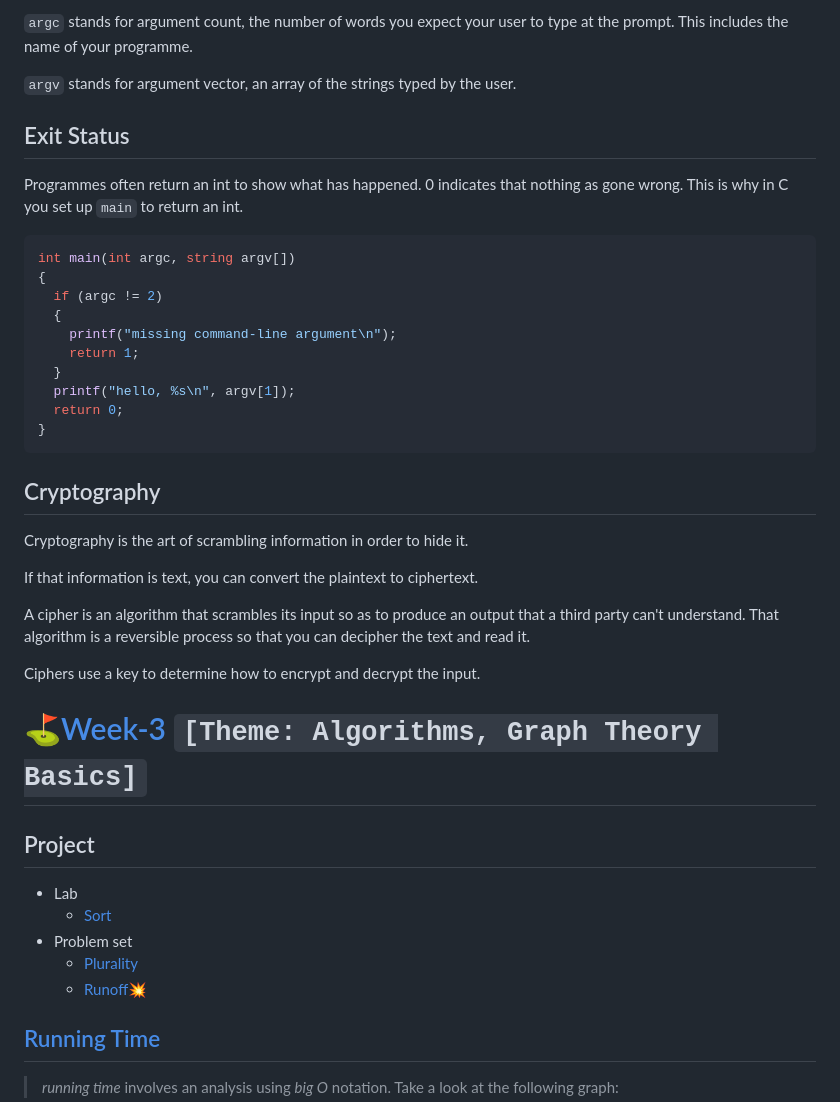
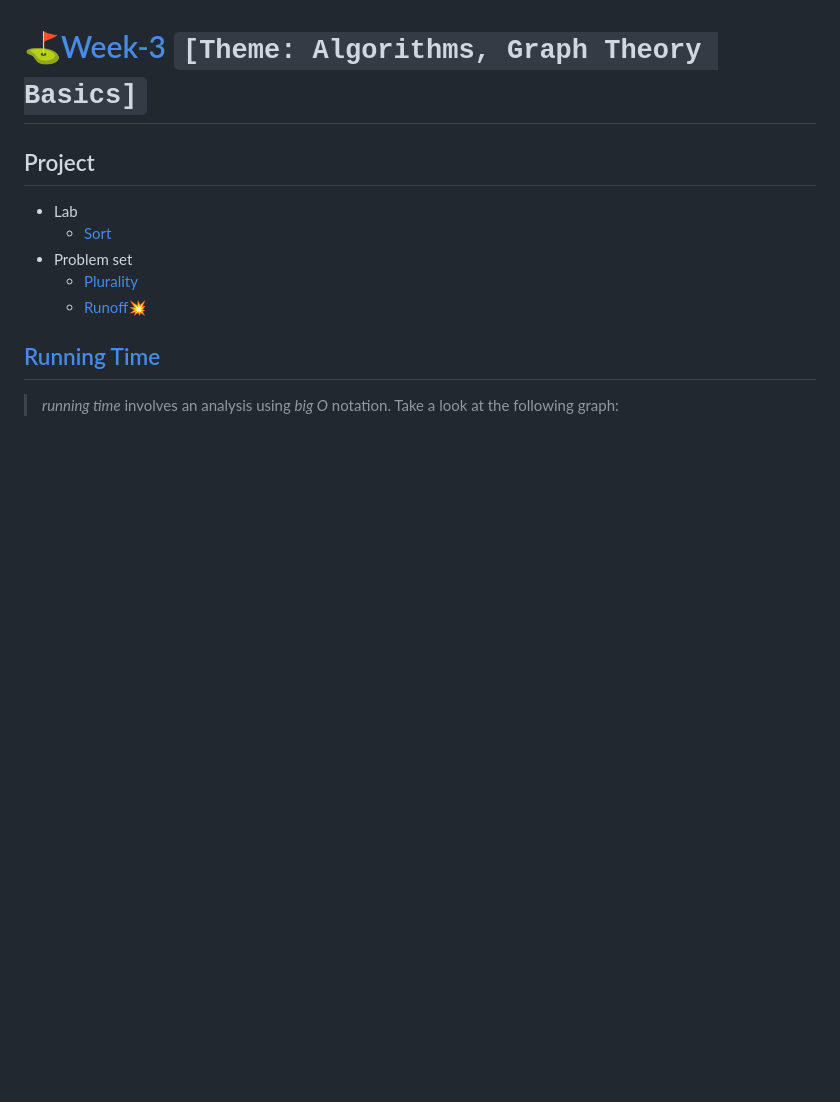
Before and after one commit to YUIMORIIStudio/Harvard-CS50, a Markdown page: README.md, the part around the change printed below. Rendered like a GitHub page; blank space fills up the shorter version.

````diff
--- a/README.md
+++ b/README.md
@@ -175,33 +37,3 @@ This means that this `main` takes an int and an array of strings as its input.
-`argc` stands for argument count, the number of words you expect your user to type at the prompt. This includes the name of your programme.
-
-`argv` stands for argument vector, an array of the strings typed by the user.
-
-## Exit Status
-
-Programmes often return an int to show what has happened. 0 indicates that nothing as gone wrong. This is why in C you set up `main` to return an int.
-
-```c
-int main(int argc, string argv[])
-{
-  if (argc != 2)
-  {
-    printf("missing command-line argument\n");
-    return 1;
-  }
-  printf("hello, %s\n", argv[1]);
-  return 0;
-}
-```
-
-## Cryptography
-
-Cryptography is the art of scrambling information in order to hide it.
-
-If that information is text, you can convert the plaintext to ciphertext.
-
-A cipher is an algorithm that scrambles its input so as to produce an output that a third party can't understand. That algorithm is a reversible process so that you can decipher the text and read it.
-
-Ciphers use a key to determine how to encrypt and decrypt the input.
 
 # ⛳[Week-3]() `[Theme: Algorithms, Graph Theory Basics]`
 
````
Also changed, not shown: other parts of README.md (+0 -138 lines).
